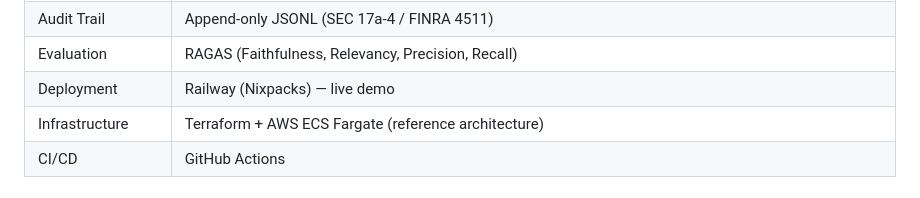
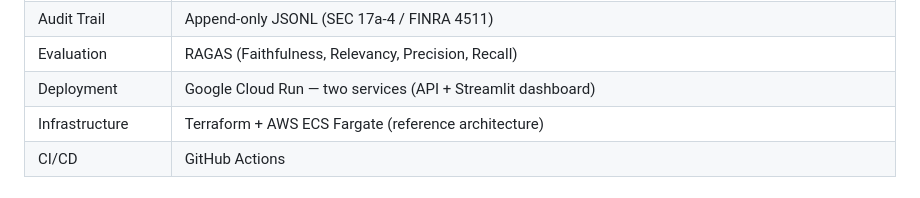
Before and after one commit to Murali-Sai/Rag-enterprise, a Markdown page: README.md, the part around one of its changes. Rendered like a GitHub page.

```diff
--- a/README.md
+++ b/README.md
@@ -85,7 +85,7 @@ Each company's most recent 10-K is downloaded, parsed into 5-6 sections, and chu
 | Financial Guardrails | MNPI detection, investment advice blocking, disclaimer injection |
 | Audit Trail | Append-only JSONL (SEC 17a-4 / FINRA 4511) |
 | Evaluation | RAGAS (Faithfulness, Relevancy, Precision, Recall) |
-| Deployment | Railway (Nixpacks) — live demo |
+| Deployment | Google Cloud Run — two services (API + Streamlit dashboard) |
 | Infrastructure | Terraform + AWS ECS Fargate (reference architecture) |
 | CI/CD | GitHub Actions |
 
```
Also changed, not shown: other parts of README.md (+1 -1 lines), handoffTo6.md (+7 -7 lines).
